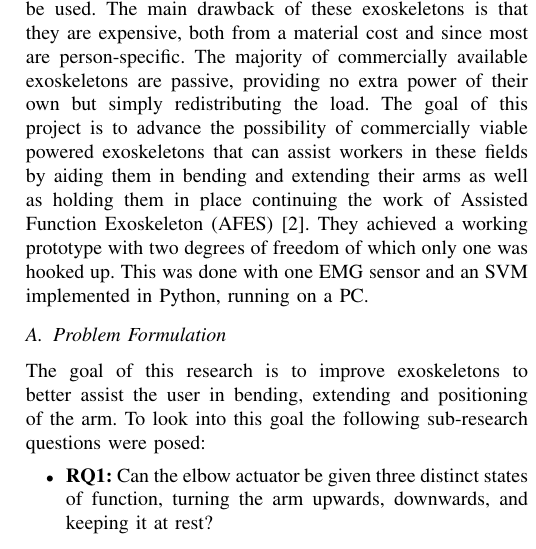
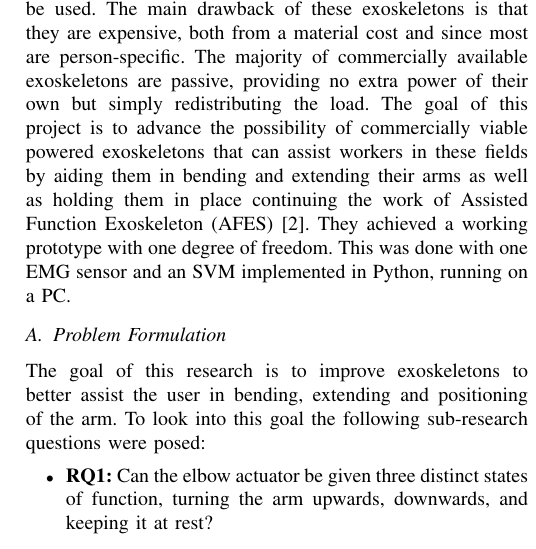
Before and after one commit to DanRyten/EXO1, a LaTeX paper (LaTeX/main.tex, which reads LaTeX/sections/introduction.tex): part of one column of page 1 of 6, cut so that both start at the same text. Compiled offline with pdfLaTeX.

Commit message:
Only one degree of fredom was implemented

```diff
--- a/LaTeX/sections/introduction.tex
+++ b/LaTeX/sections/introduction.tex
@@ -6,7 +6,7 @@ This can result in permanent loss of function or not being able to perform the r
 The main drawback of these exoskeletons is that they are expensive, both from a material cost and since most are person-specific. The majority of commercially available
 exoskeletons are passive, providing no extra power of their own but simply redistributing the load. The goal of this
 project is to advance the possibility of commercially viable powered exoskeletons that can assist workers in these fields by aiding
-them in bending and extending their arms as well as holding them in place continuing the work of \acrfull{afes} \cite{AFES}. They achieved a working prototype with two degrees of freedom of which only one was hooked up.
+them in bending and extending their arms as well as holding them in place continuing the work of \acrfull{afes} \cite{AFES}. They achieved a working prototype with one degree of freedom.
 This was done with one \acrshort{emg} sensor and an SVM implemented in Python, running on a PC.
 
 \subsection{Problem Formulation}
```
